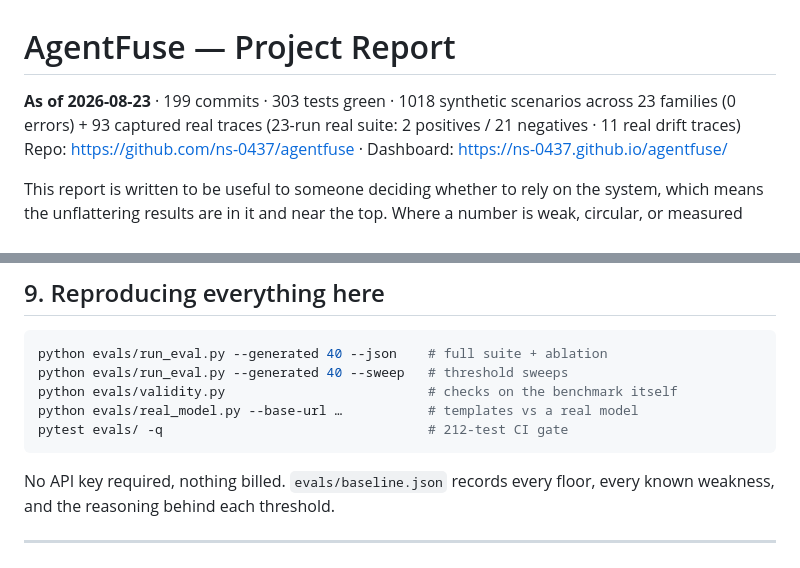
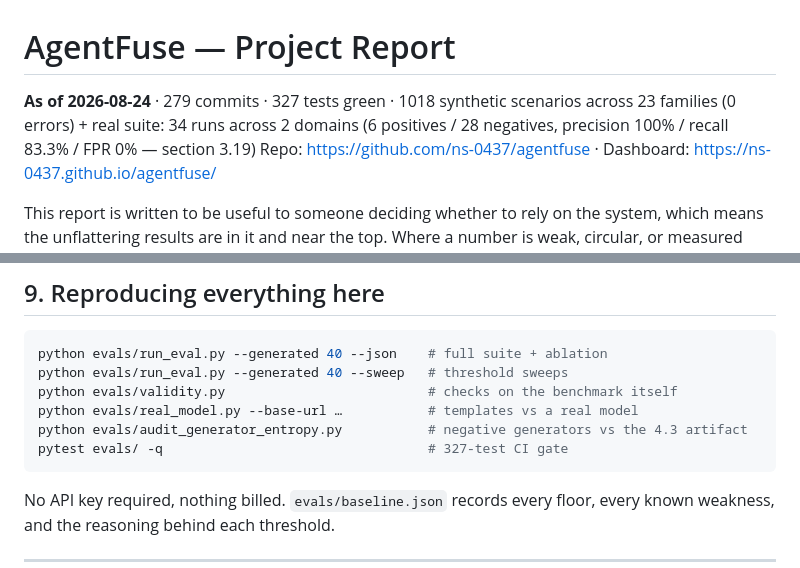
Before and after one commit to ns-0437/agentfuse, a Markdown page: REPORT.md, 2 parts joined by grey strips. Rendered like a GitHub page.

Commit message:
docs: fix REPORT.md's own header stats and two more stale test counts
REPORT.md's very first line -- its own header stats -- said "199
commits, 303 tests, 23-run real suite" while the actual state (checked
directly: git rev-list --count HEAD, pytest --collect-only) is 279
commits, 327 tests, 34-run real suite across 2 domains. Section 9's
reproduction command list had a separately stale "212-test CI gate"
and now includes audit_generator_entropy.py. README's own count also
needed the same 323 -> 327 bump from the 4 tests this pass's audit
work added after the last count was written.

Co-Authored-By: Claude Sonnet 5 <noreply@anthropic.com>

````diff
--- a/REPORT.md
+++ b/REPORT.md
@@ -1,6 +1,6 @@
 # AgentFuse — Project Report
 
-**As of 2026-08-23** · 199 commits · 303 tests green · 1018 synthetic scenarios across 23 families (0 errors) + 93 captured real traces (23-run real suite: 2 positives / 21 negatives · 11 real drift traces)
+**As of 2026-08-24** · 279 commits · 327 tests green · 1018 synthetic scenarios across 23 families (0 errors) + real suite: 34 runs across 2 domains (6 positives / 28 negatives, precision 100% / recall 83.3% / FPR 0% — section 3.19)
 Repo: <https://github.com/ns-0437/agentfuse> · Dashboard: <https://ns-0437.github.io/agentfuse/>
 
 This report is written to be useful to someone deciding whether to rely on the
@@ -2451,7 +2451,8 @@ python evals/run_eval.py --generated 40 --json    # full suite + ablation
 python evals/run_eval.py --generated 40 --sweep   # threshold sweeps
 python evals/validity.py                          # checks on the benchmark itself
 python evals/real_model.py --base-url …           # templates vs a real model
-pytest evals/ -q                                  # 212-test CI gate
+python evals/audit_generator_entropy.py           # negative generators vs the 4.3 artifact
+pytest evals/ -q                                  # 327-test CI gate
 ```
 
 No API key required, nothing billed. `evals/baseline.json` records every floor,
````
Also changed, not shown: README.md (+1 -1 lines).
